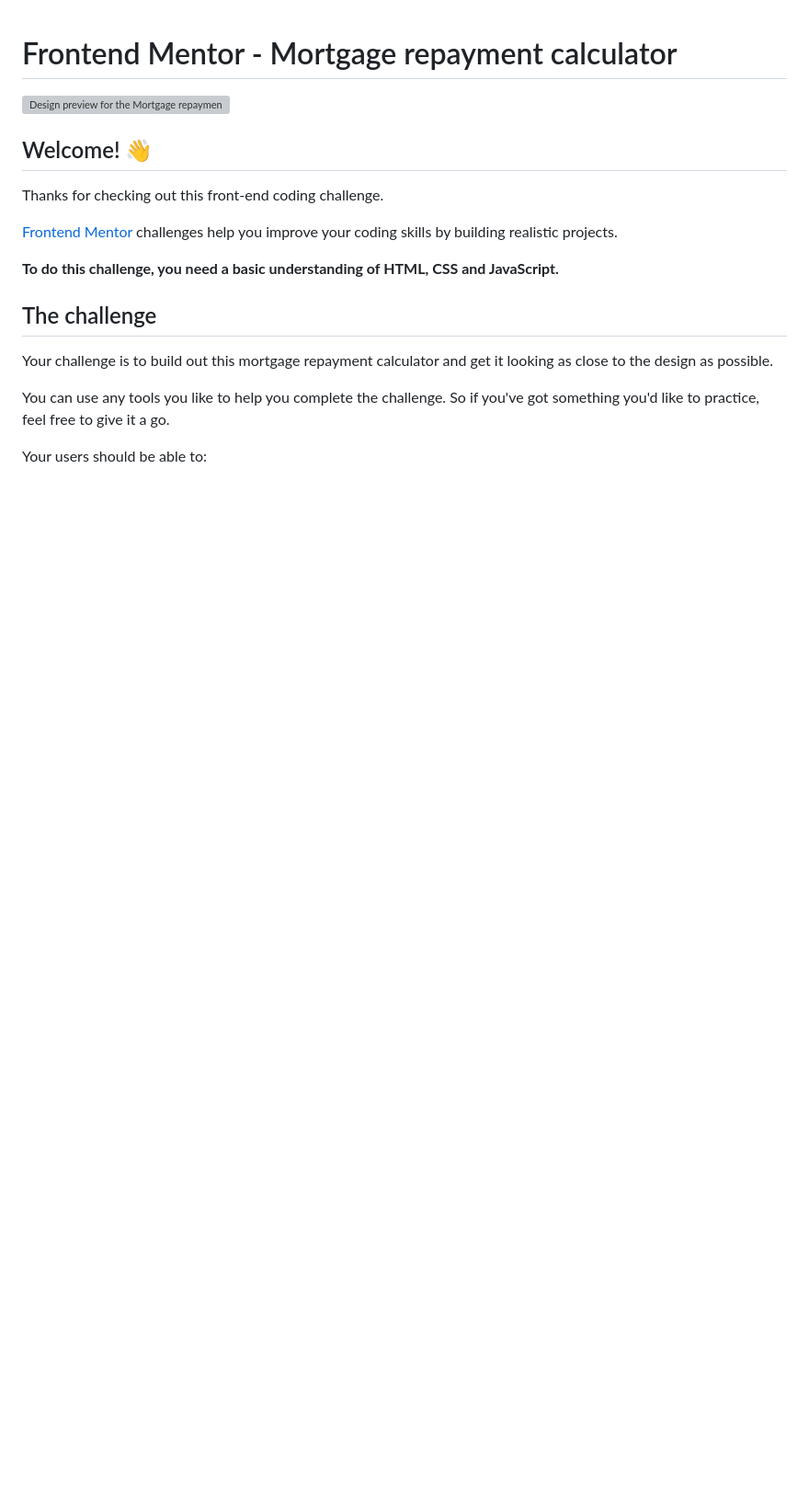
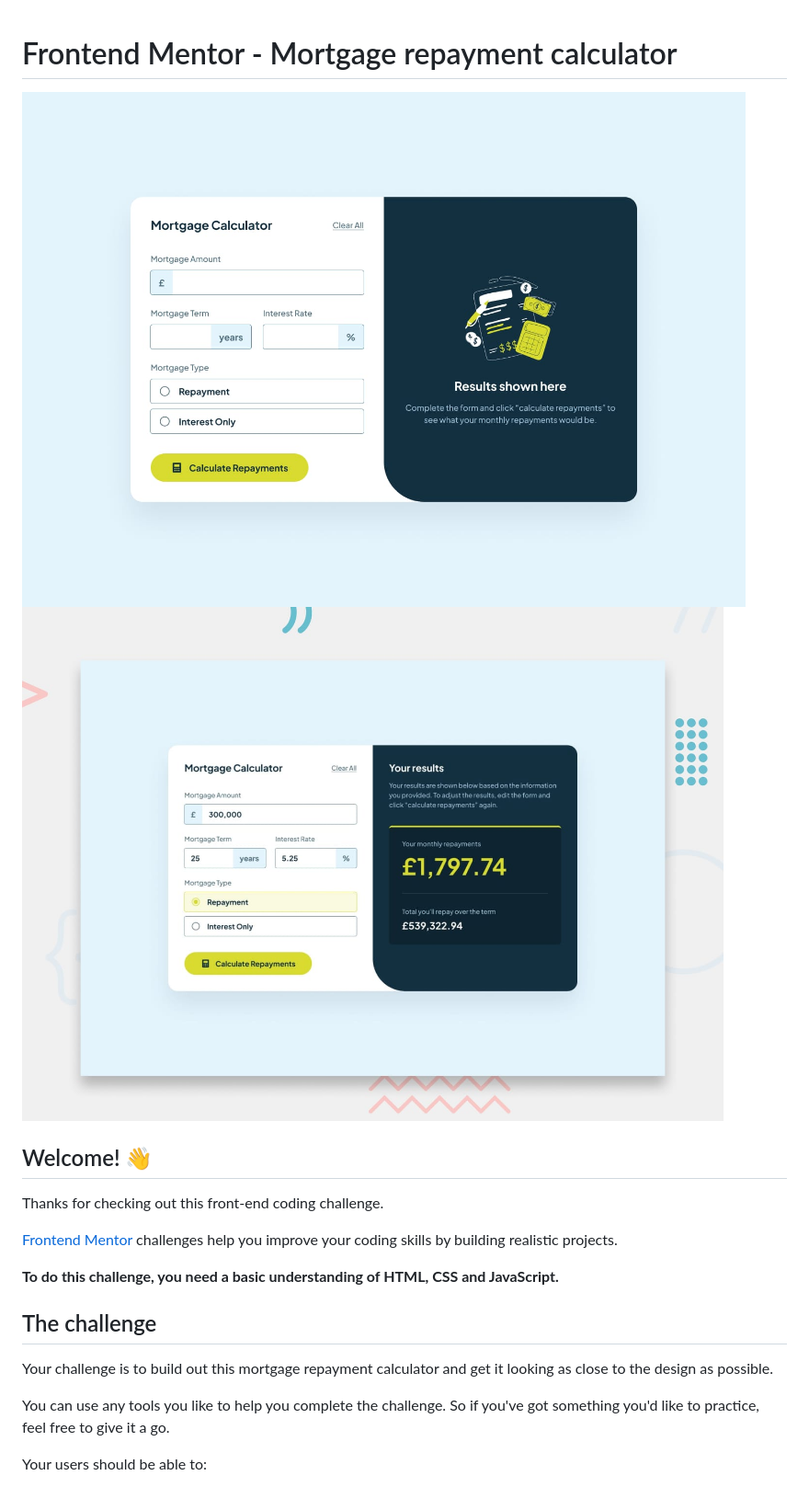
Before and after one commit to ash-109/mortgage-repayment-calculator, a Markdown page: README.md, the part around the change. Shown at 92% size. Drawn GitHub-style; blank space fills up the shorter version; grey boxes are pictures that could not be loaded.

```diff
--- a/README.md
+++ b/README.md
@@ -1,6 +1,7 @@
 # Frontend Mentor - Mortgage repayment calculator
 
-![Design preview for the Mortgage repayment calculator coding challenge](./design/desktop-design-empty.jpg,./design/preview.jpg)
+![](./design/desktop-design-empty.jpg)
+![Design preview for the Mortgage repayment calculator coding challenge](./design/preview.jpg)
 
 ## Welcome! 👋
 
```
